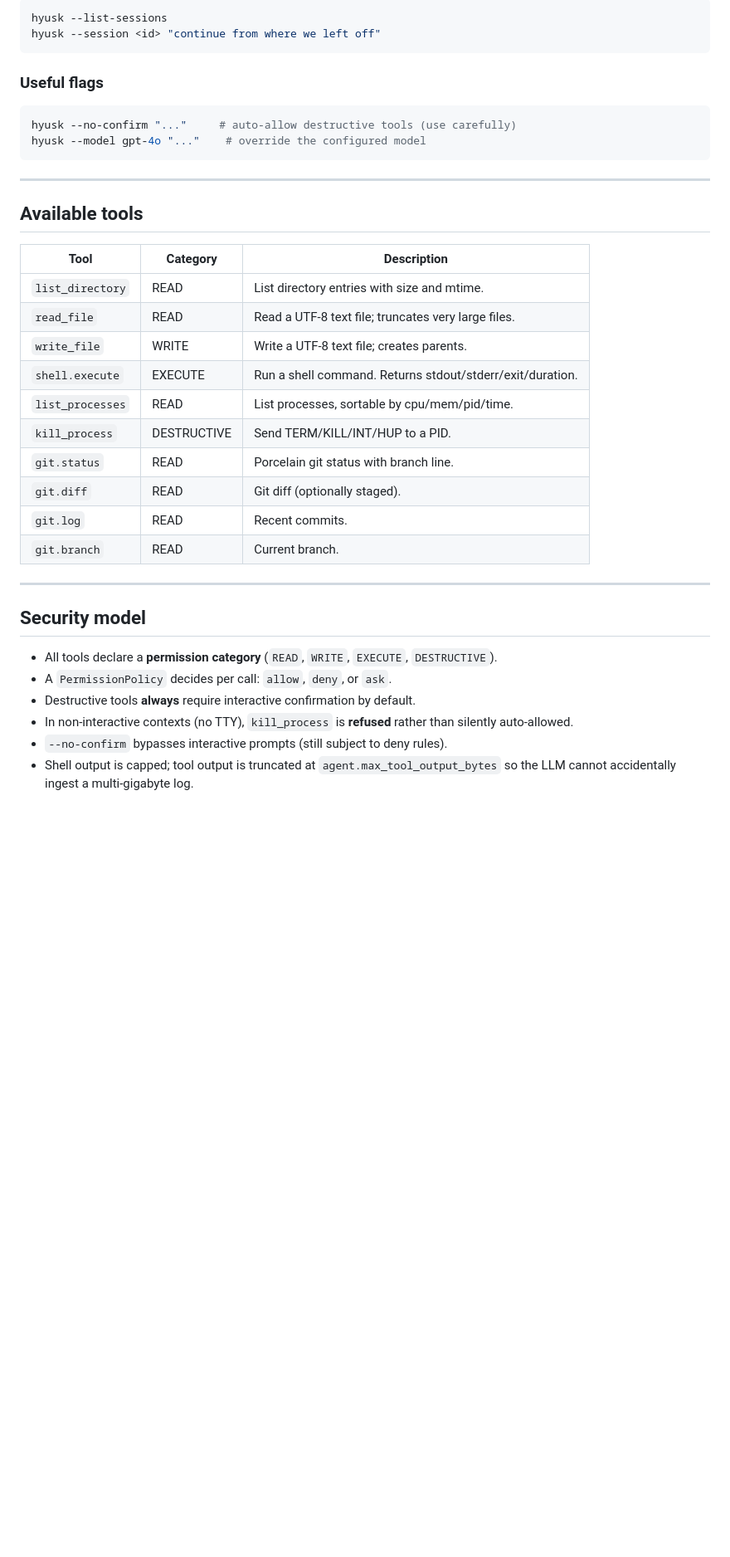
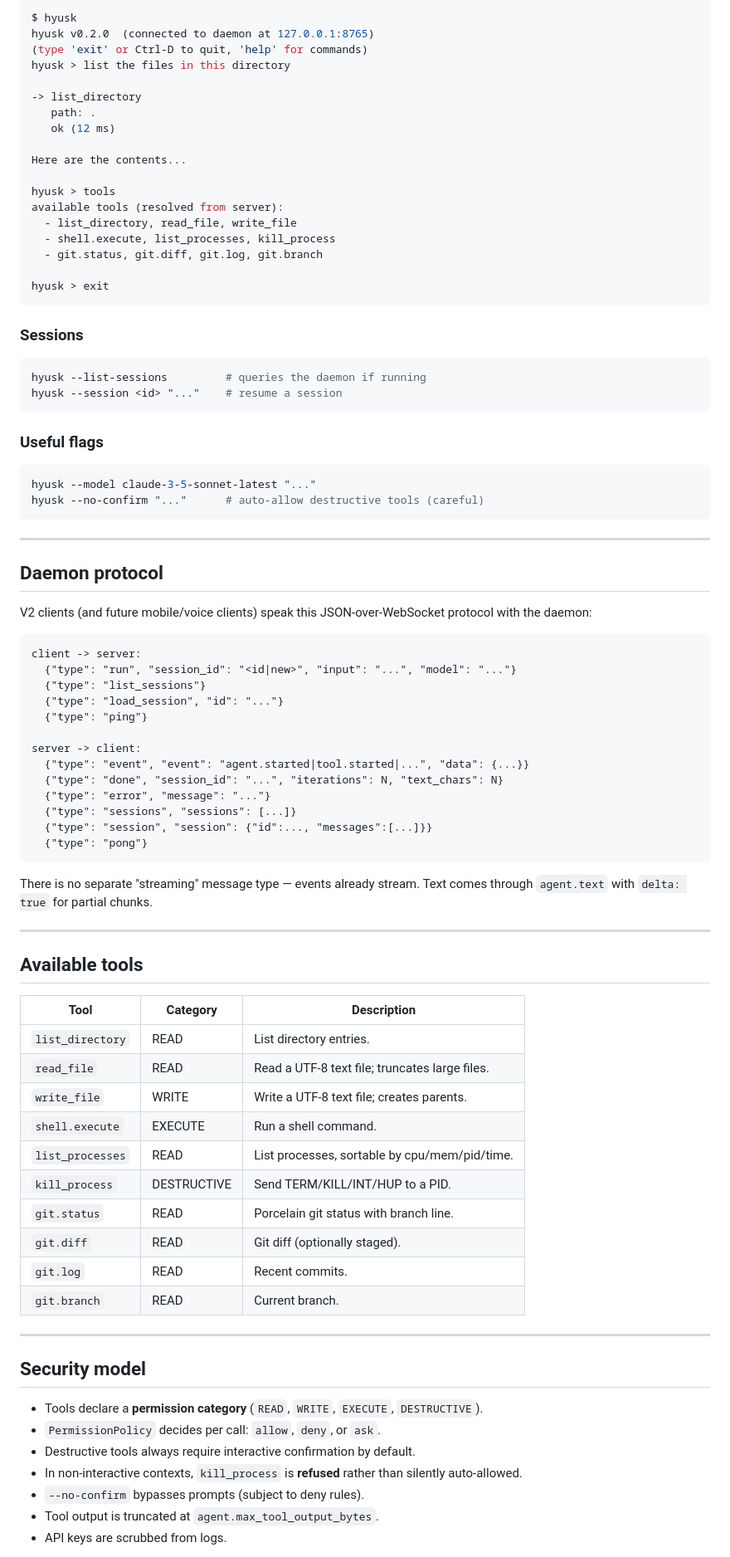
Before and after one commit to devbulchandani/hyusk, a Markdown page: README.md, the part around one of its changes. Shown at 83% size. Drawn GitHub-style; blank space fills up the shorter version.

````diff
--- a/README.md
+++ b/README.md
@@ -179,15 +150,64 @@ hyusk "summarize recent git history"
 
 ```bash
-hyusk --list-sessions
-hyusk --session <id> "continue from where we left off"
+$ hyusk
+hyusk v0.2.0  (connected to daemon at 127.0.0.1:8765)
+(type 'exit' or Ctrl-D to quit, 'help' for commands)
+hyusk > list the files in this directory
+
+-> list_directory
+   path: .
+   ok (12 ms)
+
+Here are the contents...
+
+hyusk > tools
+available tools (resolved from server):
+  - list_directory, read_file, write_file
+  - shell.execute, list_processes, kill_process
+  - git.status, git.diff, git.log, git.branch
+
+hyusk > exit
+```
+
+### Sessions
+
+```bash
+hyusk --list-sessions         # queries the daemon if running
+hyusk --session <id> "..."    # resume a session
 ```
 
 ### Useful flags
 
 ```bash
-hyusk --no-confirm "..."     # auto-allow destructive tools (use carefully)
-hyusk --model gpt-4o "..."    # override the configured model
+hyusk --model claude-3-5-sonnet-latest "..."
+hyusk --no-confirm "..."      # auto-allow destructive tools (careful)
 ```
+
+---
+
+## Daemon protocol
+
+V2 clients (and future mobile/voice clients) speak this JSON-over-WebSocket
+protocol with the daemon:
+
+```text
+client -> server:
+  {"type": "run", "session_id": "<id|new>", "input": "...", "model": "..."}
+  {"type": "list_sessions"}
+  {"type": "load_session", "id": "..."}
+  {"type": "ping"}
+
+server -> client:
+  {"type": "event", "event": "agent.started|tool.started|...", "data": {...}}
+  {"type": "done", "session_id": "...", "iterations": N, "text_chars": N}
+  {"type": "error", "message": "..."}
+  {"type": "sessions", "sessions": [...]}
+  {"type": "session", "session": {"id":..., "messages":[...]}}
+  {"type": "pong"}
+```
+
+There is no separate "streaming" message type — events already stream.
+Text comes through `agent.text` with `delta: true` for partial chunks.
 
 ---
 
@@ -195,10 +215,10 @@ hyusk --model gpt-4o "..."    # override the configured model
 
 | Tool              | Category    | Description                                          |
 |-------------------|-------------|------------------------------------------------------|
-| `list_directory`  | READ        | List directory entries with size and mtime.          |
-| `read_file`       | READ        | Read a UTF-8 text file; truncates very large files.  |
+| `list_directory`  | READ        | List directory entries.                              |
+| `read_file`       | READ        | Read a UTF-8 text file; truncates large files.       |
 | `write_file`      | WRITE       | Write a UTF-8 text file; creates parents.            |
-| `shell.execute`   | EXECUTE     | Run a shell command. Returns stdout/stderr/exit/duration. |
+| `shell.execute`   | EXECUTE     | Run a shell command.                                 |
 | `list_processes`  | READ        | List processes, sortable by cpu/mem/pid/time.        |
 | `kill_process`    | DESTRUCTIVE | Send TERM/KILL/INT/HUP to a PID.                     |
 | `git.status`      | READ        | Porcelain git status with branch line.               |
@@ -210,14 +230,13 @@ hyusk --model gpt-4o "..."    # override the configured model
 
 ## Security model
 
-- All tools declare a **permission category** (`READ`, `WRITE`, `EXECUTE`,
+- Tools declare a **permission category** (`READ`, `WRITE`, `EXECUTE`,
   `DESTRUCTIVE`).
-- A `PermissionPolicy` decides per call: `allow`, `deny`, or `ask`.
-- Destructive tools **always** require interactive confirmation by default.
-- In non-interactive contexts (no TTY), `kill_process` is **refused** rather
-  than silently auto-allowed.
-- `--no-confirm` bypasses interactive prompts (still subject to deny rules).
-- Shell output is capped; tool output is truncated at
-  `agent.max_tool_output_bytes` so the LLM cannot accidentally ingest a
-  multi-gigabyte log.
+- `PermissionPolicy` decides per call: `allow`, `deny`, or `ask`.
+- Destructive tools always require interactive confirmation by default.
+- In non-interactive contexts, `kill_process` is **refused** rather than
+  silently auto-allowed.
+- `--no-confirm` bypasses prompts (subject to deny rules).
+- Tool output is truncated at `agent.max_tool_output_bytes`.
+- API keys are scrubbed from logs.
 
````
Also changed, not shown: other parts of README.md (+93 -119 lines), docs/architecture.md (+189 -172 lines).
